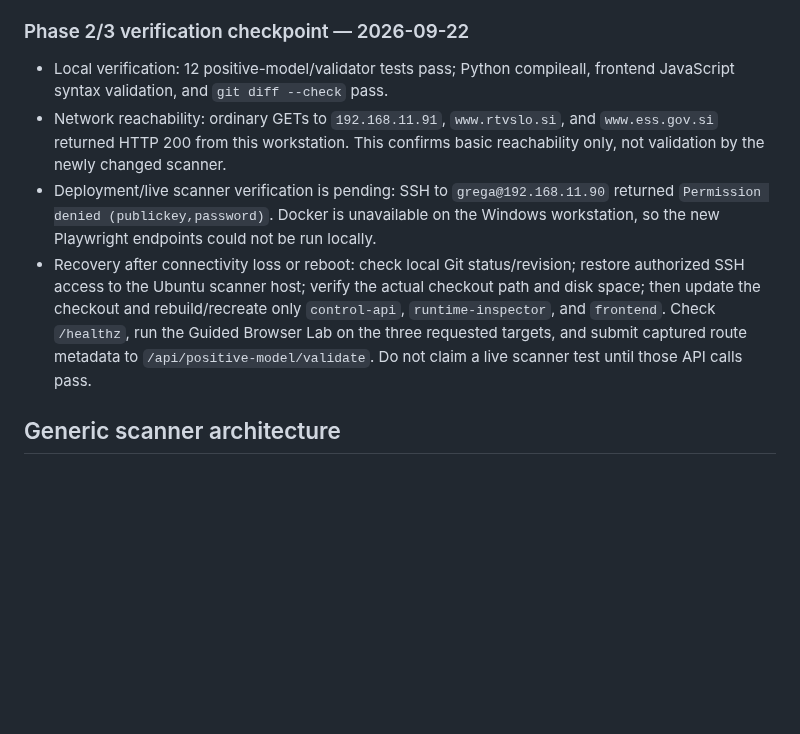
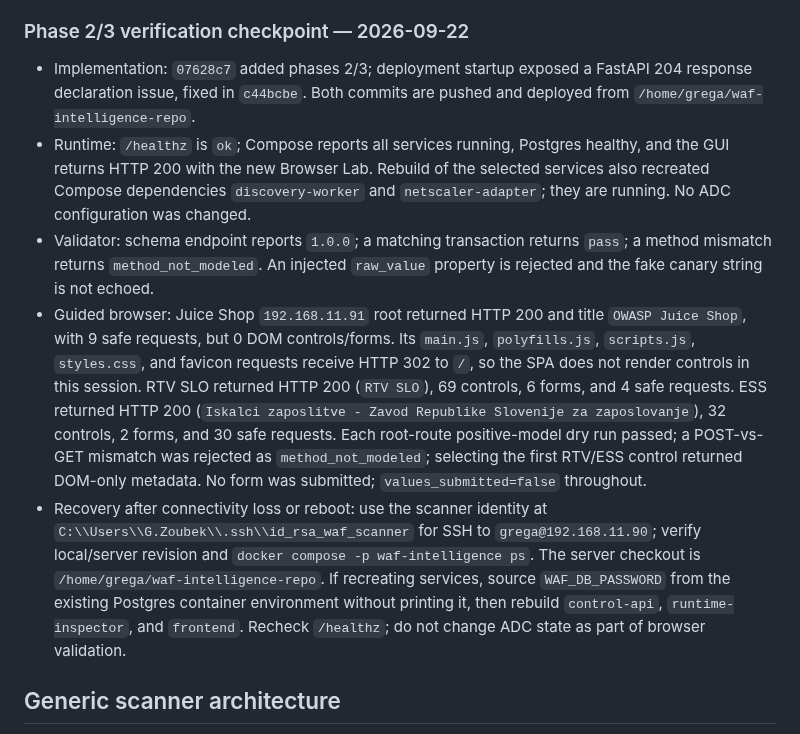
Before and after one commit to grega-zoubek/WAF-helper, a Markdown page: WAF_ANALYSIS_ROADMAP.md, the part around the change. Rendered like a GitHub page; blank space fills up the shorter version.

Commit message:
Record positive model lab live verification

```diff
--- a/WAF_ANALYSIS_ROADMAP.md
+++ b/WAF_ANALYSIS_ROADMAP.md
@@ -58,22 +58,34 @@ compiler, runtime enforcement, or ADC write was added.
 
 ### Phase 2/3 verification checkpoint — 2026-09-22
 
-- Local verification: 12 positive-model/validator tests pass; Python compileall,
-  frontend JavaScript syntax validation, and `git diff --check` pass.
-- Network reachability: ordinary GETs to `192.168.11.91`, `www.rtvslo.si`, and
-  `www.ess.gov.si` returned HTTP 200 from this workstation. This confirms basic
-  reachability only, not validation by the newly changed scanner.
-- Deployment/live scanner verification is pending: SSH to `grega@192.168.11.90`
-  returned `Permission denied (publickey,password)`. Docker is unavailable on
-  the Windows workstation, so the new Playwright endpoints could not be run
-  locally.
-- Recovery after connectivity loss or reboot: check local Git status/revision;
-  restore authorized SSH access to the Ubuntu scanner host; verify the actual
-  checkout path and disk space; then update the checkout and rebuild/recreate
-  only `control-api`, `runtime-inspector`, and `frontend`. Check `/healthz`, run
-  the Guided Browser Lab on the three requested targets, and submit captured
-  route metadata to `/api/positive-model/validate`. Do not claim a live scanner
-  test until those API calls pass.
+- Implementation: `07628c7` added phases 2/3; deployment startup exposed a
+  FastAPI 204 response declaration issue, fixed in `c44bcbe`. Both commits are
+  pushed and deployed from `/home/grega/waf-intelligence-repo`.
+- Runtime: `/healthz` is `ok`; Compose reports all services running, Postgres
+  healthy, and the GUI returns HTTP 200 with the new Browser Lab. Rebuild of
+  the selected services also recreated Compose dependencies `discovery-worker`
+  and `netscaler-adapter`; they are running. No ADC configuration was changed.
+- Validator: schema endpoint reports `1.0.0`; a matching transaction returns
+  `pass`; a method mismatch returns `method_not_modeled`. An injected
+  `raw_value` property is rejected and the fake canary string is not echoed.
+- Guided browser: Juice Shop `192.168.11.91` root returned HTTP 200 and title
+  `OWASP Juice Shop`, with 9 safe requests, but 0 DOM controls/forms. Its
+  `main.js`, `polyfills.js`, `scripts.js`, `styles.css`, and favicon requests
+  receive HTTP 302 to `/`, so the SPA does not render controls in this session.
+  RTV SLO returned HTTP 200 (`RTV SLO`), 69 controls, 6 forms, and 4 safe
+  requests. ESS returned HTTP 200 (`Iskalci zaposlitve - Zavod Republike
+  Slovenije za zaposlovanje`), 32 controls, 2 forms, and 30 safe requests. Each
+  root-route positive-model dry run passed; a POST-vs-GET mismatch was rejected
+  as `method_not_modeled`; selecting the first RTV/ESS control returned
+  DOM-only metadata. No form was submitted; `values_submitted=false` throughout.
+- Recovery after connectivity loss or reboot: use the scanner identity at
+  `C:\\Users\\G.Zoubek\\.ssh\\id_rsa_waf_scanner` for SSH to
+  `grega@192.168.11.90`; verify local/server revision and `docker compose -p
+  waf-intelligence ps`. The server checkout is
+  `/home/grega/waf-intelligence-repo`. If recreating services, source
+  `WAF_DB_PASSWORD` from the existing Postgres container environment without
+  printing it, then rebuild `control-api`, `runtime-inspector`, and `frontend`.
+  Recheck `/healthz`; do not change ADC state as part of browser validation.
 
 ## Generic scanner architecture
 
```
